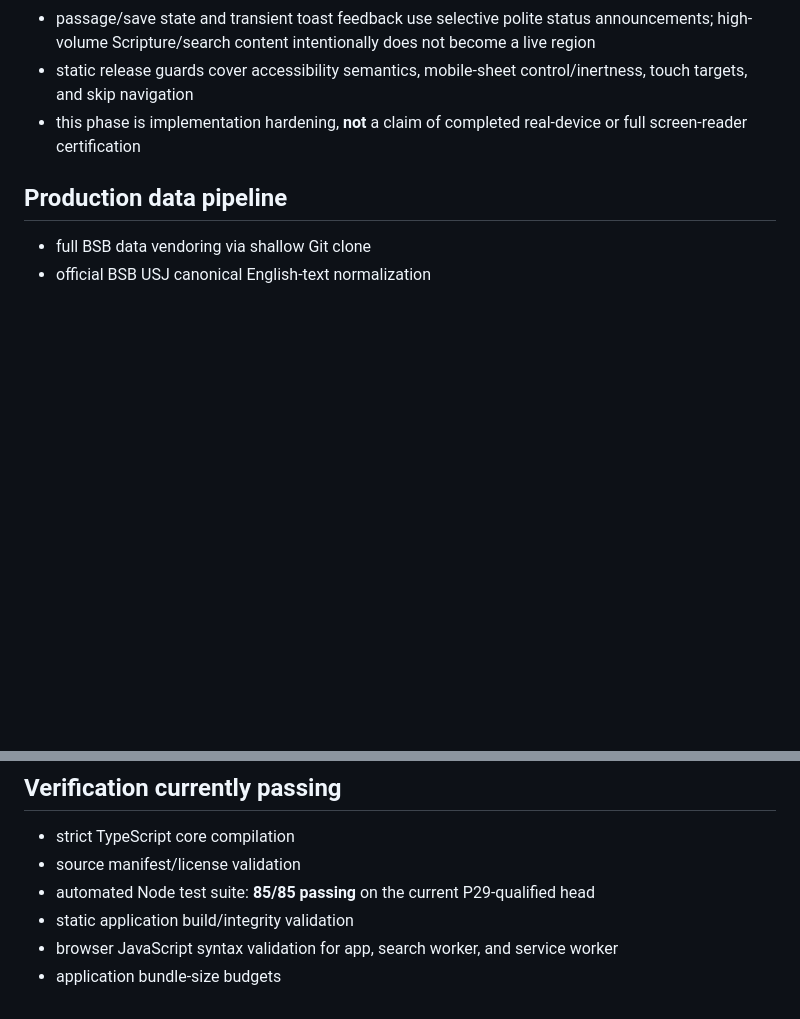
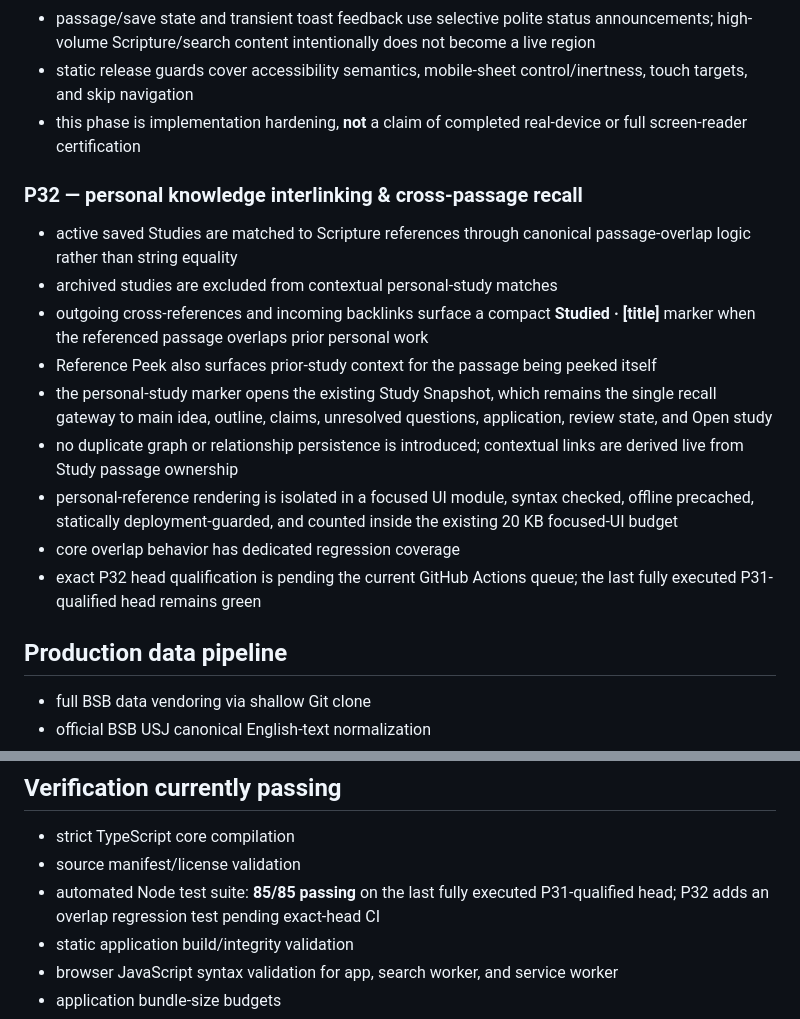
Before and after one commit to thiepn/selah, a Markdown page: docs/implementation-status.md, 2 parts joined by grey strips. GitHub-like rendering; blank space fills up the shorter version.

Commit message:
Record P32 personal knowledge interlinking

```diff
--- a/docs/implementation-status.md
+++ b/docs/implementation-status.md
@@ -152,6 +152,18 @@
 - static release guards cover accessibility semantics, mobile-sheet control/inertness, touch targets, and skip navigation
 - this phase is implementation hardening, **not** a claim of completed real-device or full screen-reader certification
 
+### P32 — personal knowledge interlinking & cross-passage recall
+
+- active saved Studies are matched to Scripture references through canonical passage-overlap logic rather than string equality
+- archived studies are excluded from contextual personal-study matches
+- outgoing cross-references and incoming backlinks surface a compact **Studied · [title]** marker when the referenced passage overlaps prior personal work
+- Reference Peek also surfaces prior-study context for the passage being peeked itself
+- the personal-study marker opens the existing Study Snapshot, which remains the single recall gateway to main idea, outline, claims, unresolved questions, application, review state, and Open study
+- no duplicate graph or relationship persistence is introduced; contextual links are derived live from Study passage ownership
+- personal-reference rendering is isolated in a focused UI module, syntax checked, offline precached, statically deployment-guarded, and counted inside the existing 20 KB focused-UI budget
+- core overlap behavior has dedicated regression coverage
+- exact P32 head qualification is pending the current GitHub Actions queue; the last fully executed P31-qualified head remains green
+
 ## Production data pipeline
 
 - full BSB data vendoring via shallow Git clone
@@ -173,7 +185,7 @@
 
 - strict TypeScript core compilation
 - source manifest/license validation
-- automated Node test suite: **85/85 passing** on the current P29-qualified head
+- automated Node test suite: **85/85 passing** on the last fully executed P31-qualified head; P32 adds an overlap regression test pending exact-head CI
 - static application build/integrity validation
 - browser JavaScript syntax validation for app, search worker, and service worker
 - application bundle-size budgets
```
